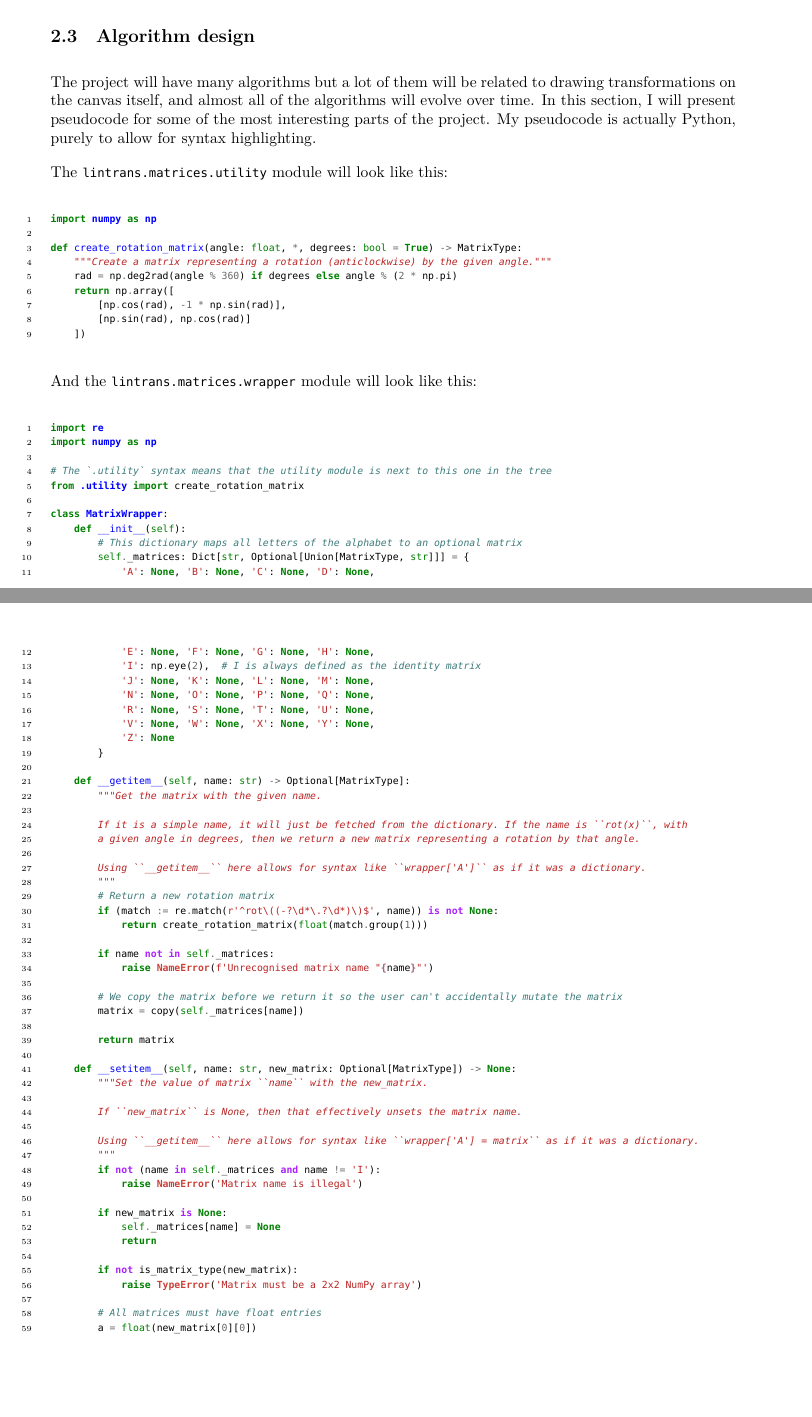
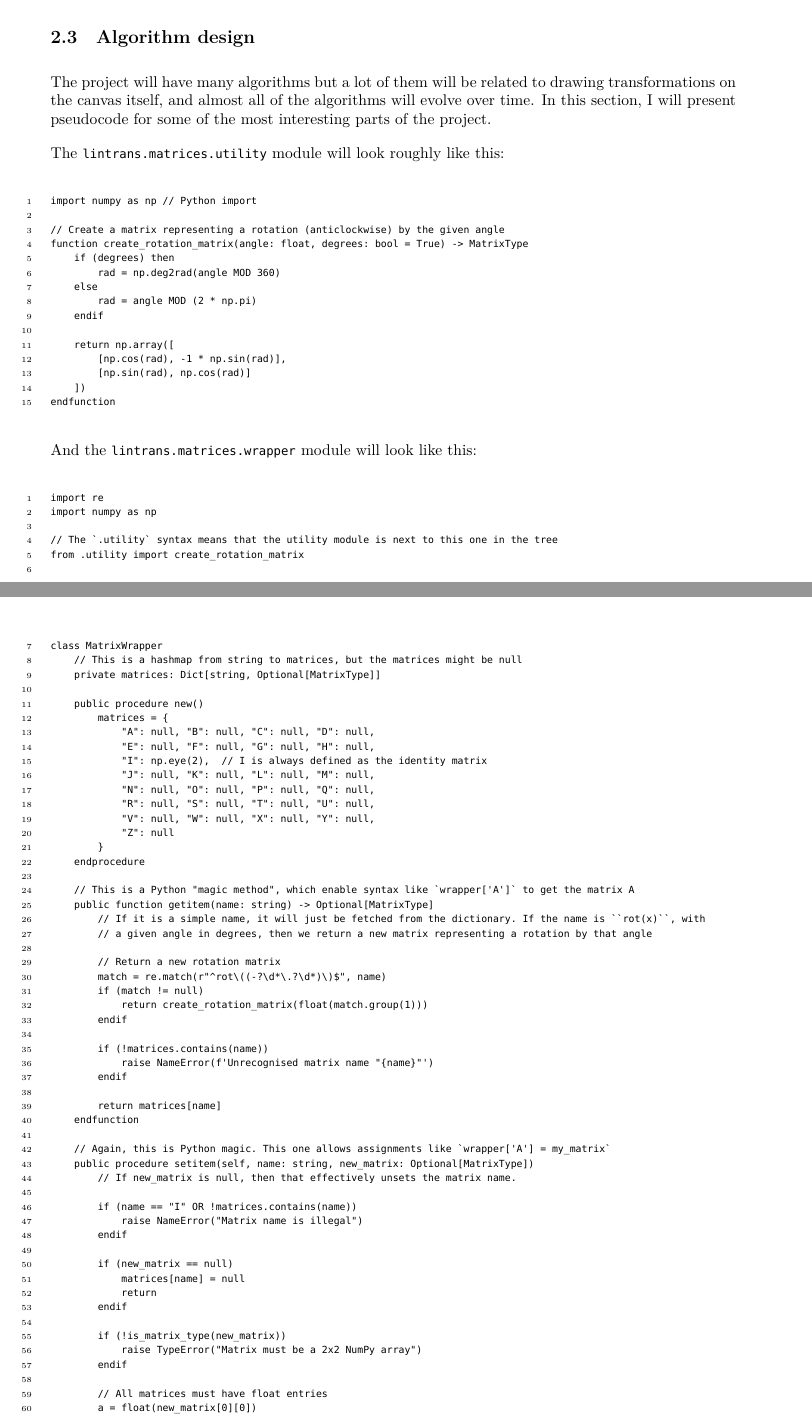
Before and after one commit to DoctorDalek1963/lintrans, a LaTeX document (main.tex, which reads sections/design.tex): two parts of pages 13 and 14 of 22, joined at a grey line, cut so that both start at the same text, the shorter picture padded with empty space. Compiled offline with LuaLaTeX; a missing font is replaced by an installed copy or a similar font; TikZ figures are drawn from their code, not taken from saved files.

Commit message:
design/util: Add custom lexer for a subset of OCR-spec pseudocode and rewrite pseudocode

```diff
--- a/main.tex
+++ b/main.tex
@@ -27,6 +27,11 @@
 	fontsize=\normalcolor,
 	python3
 }
+
+\makeatletter
+\AtBeginEnvironment{minted}{\dontdofcolorbox}
+\def\dontdofcolorbox{\renewcommand\fcolorbox[4][]{##4}}
+\makeatother
 
 % Make the line numbers in minted code snippets look better
 \renewcommand{\theFancyVerbLine}{
--- a/sections/design.tex
+++ b/sections/design.tex
@@ -133,89 +133,98 @@ I also want the user to be able to define arbitrary polygons and view their tran
 
 \subsection{Algorithm design\label{design:algorithm-design}}
 
-The project will have many algorithms but a lot of them will be related to drawing transformations on the canvas itself, and almost all of the algorithms will evolve over time. In this section, I will present pseudocode for some of the most interesting parts of the project. My pseudocode is actually Python, purely to allow for syntax highlighting.
+The project will have many algorithms but a lot of them will be related to drawing transformations on the canvas itself, and almost all of the algorithms will evolve over time. In this section, I will present pseudocode for some of the most interesting parts of the project.
 
-The \texttt{lintrans.matrices.utility} module will look like this:
+The \texttt{lintrans.matrices.utility} module will look roughly like this:
 
-\begin{minted}{python}
-import numpy as np
+\begin{minted}{lexers.py:OCRPseudocodeLexer -x}
+import numpy as np // Python import
 
-def create_rotation_matrix(angle: float, *, degrees: bool = True) -> MatrixType:
-    """Create a matrix representing a rotation (anticlockwise) by the given angle."""
-    rad = np.deg2rad(angle % 360) if degrees else angle % (2 * np.pi)
+// Create a matrix representing a rotation (anticlockwise) by the given angle
+function create_rotation_matrix(angle: float, degrees: bool = True) -> MatrixType
+	if (degrees) then
+		rad = np.deg2rad(angle MOD 360)
+	else
+		rad = angle MOD (2 * np.pi)
+	endif
+
 	return np.array([
 		[np.cos(rad), -1 * np.sin(rad)],
 		[np.sin(rad), np.cos(rad)]
 	])
+endfunction
 \end{minted}
 
 And the \texttt{lintrans.matrices.wrapper} module will look like this:
 
-\begin{minted}{python}
+\begin{minted}{lexers.py:OCRPseudocodeLexer -x}
 import re
 import numpy as np
 
-# The `.utility` syntax means that the utility module is next to this one in the tree
+// The `.utility` syntax means that the utility module is next to this one in the tree
 from .utility import create_rotation_matrix
 
-class MatrixWrapper:
-    def __init__(self):
-        # This dictionary maps all letters of the alphabet to an optional matrix
-        self._matrices: Dict[str, Optional[Union[MatrixType, str]]] = {
-            'A': None, 'B': None, 'C': None, 'D': None,
-            'E': None, 'F': None, 'G': None, 'H': None,
-            'I': np.eye(2),  # I is always defined as the identity matrix
-            'J': None, 'K': None, 'L': None, 'M': None,
-            'N': None, 'O': None, 'P': None, 'Q': None,
-            'R': None, 'S': None, 'T': None, 'U': None,
-            'V': None, 'W': None, 'X': None, 'Y': None,
-            'Z': None
+class MatrixWrapper
+	// This is a hashmap from string to matrices, but the matrices might be null
+	private matrices: Dict[string, Optional[MatrixType]]
+
+	public procedure new()
+		matrices = {
+			"A": null, "B": null, "C": null, "D": null,
+			"E": null, "F": null, "G": null, "H": null,
+			"I": np.eye(2),  // I is always defined as the identity matrix
+			"J": null, "K": null, "L": null, "M": null,
+			"N": null, "O": null, "P": null, "Q": null,
+			"R": null, "S": null, "T": null, "U": null,
+			"V": null, "W": null, "X": null, "Y": null,
+			"Z": null
 		}
+	endprocedure
 
-    def __getitem__(self, name: str) -> Optional[MatrixType]:
-        """Get the matrix with the given name.
+	// This is a Python "magic method", which enable syntax like `wrapper['A']` to get the matrix A
+	public function getitem(name: string) -> Optional[MatrixType]
+		// If it is a simple name, it will just be fetched from the dictionary. If the name is ``rot(x)``, with
+		// a given angle in degrees, then we return a new matrix representing a rotation by that angle
 
-        If it is a simple name, it will just be fetched from the dictionary. If the name is ``rot(x)``, with
-        a given angle in degrees, then we return a new matrix representing a rotation by that angle.
+		// Return a new rotation matrix
+		match = re.match(r"^rot\((-?\d*\.?\d*)\)$", name)
+		if (match != null)
+			return create_rotation_matrix(float(match.group(1)))
+		endif
 
-        Using ``__getitem__`` here allows for syntax like ``wrapper['A']`` as if it was a dictionary.
-        """
-        # Return a new rotation matrix
-        if (match := re.match(r'^rot\((-?\d*\.?\d*)\)$', name)) is not None:
-            return create_rotation_matrix(float(match.group(1)))
+		if (!matrices.contains(name))
+			raise NameError(f'Unrecognised matrix name "{name}"')
+		endif
 
-        if name not in self._matrices:
-            raise NameError(f'Unrecognised matrix name "{name}"')
+		return matrices[name]
+	endfunction
 
-        # We copy the matrix before we return it so the user can't accidentally mutate the matrix
-        matrix = copy(self._matrices[name])
+	// Again, this is Python magic. This one allows assignments like `wrapper['A'] = my_matrix`
+	public procedure setitem(self, name: string, new_matrix: Optional[MatrixType])
+		// If new_matrix is null, then that effectively unsets the matrix name.
 
-        return matrix
+		if (name == "I" OR !matrices.contains(name))
+			raise NameError("Matrix name is illegal")
+		endif
 
-    def __setitem__(self, name: str, new_matrix: Optional[MatrixType]) -> None:
-        """Set the value of matrix ``name`` with the new_matrix.
+		if (new_matrix == null)
+			matrices[name] = null
+			return
+		endif
 
-        If ``new_matrix`` is None, then that effectively unsets the matrix name.
+		if (!is_matrix_type(new_matrix))
+			raise TypeError("Matrix must be a 2x2 NumPy array")
+		endif
 
-        Using ``__getitem__`` here allows for syntax like ``wrapper['A'] = matrix`` as if it was a dictionary.
-        """
-        if not (name in self._matrices and name != 'I'):
-            raise NameError('Matrix name is illegal')
-
-        if new_matrix is None:
-            self._matrices[name] = None
-            return
-
-        if not is_matrix_type(new_matrix):
-            raise TypeError('Matrix must be a 2x2 NumPy array')
-
-        # All matrices must have float entries
+		// All matrices must have float entries
 		a = float(new_matrix[0][0])
 		b = float(new_matrix[0][1])
 		c = float(new_matrix[1][0])
 		d = float(new_matrix[1][1])
 
-        self._matrices[name] = np.array([[a, b], [c, d]])
+		matrices[name] = np.array([[a, b], [c, d]])
+	endprocedure
+endclass
 \end{minted}
 
 These modules handle the creation, storage, and use of matrices. Their implementations are deliberately simple, since they don't have to do much. I will eventually extend the \texttt{MatrixWrapper} class to allow strings as matrices, so they can be defined as expressions, but this is unnecessary for now. It will simply be more conditions in \texttt{\_\_getitem\_\_} and \texttt{\_\_setitem\_\_} and a method to evaluate expressions.
```
Also changed, not shown: 1 other file. Lines whose indentation alone changed are shown as unchanged.
